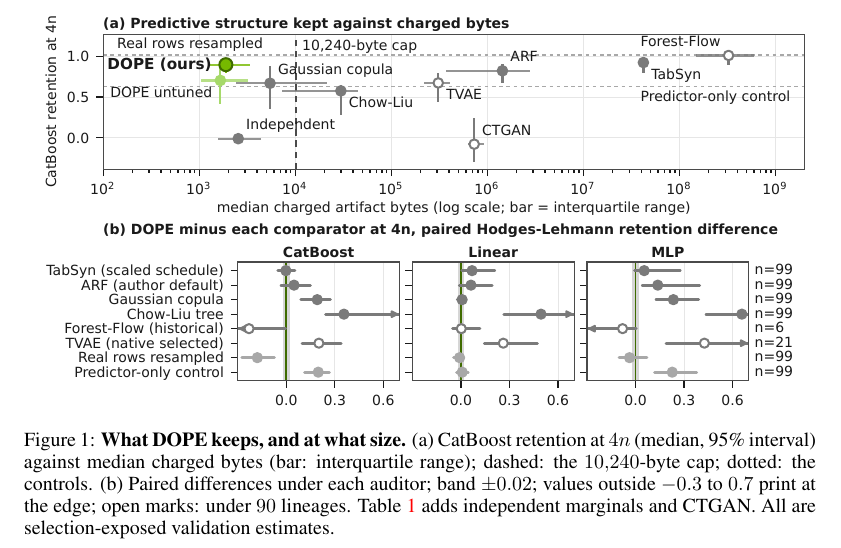
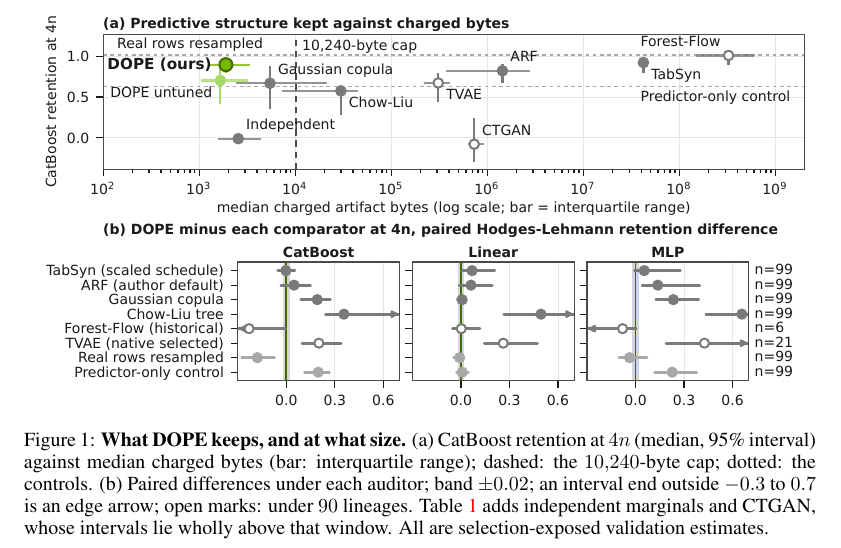
Before and after one commit to neverhuman/dope, a LaTeX paper (docs/whitepaper/dope-mfs.tex): part of page 1 of 13, cut so that both start at the same text. Compiled offline with pdfLaTeX.

Commit message:
[paper_claude] Say what the hero and README forest draw at the window edge
Review (dope_paper_grok, findings-r3-clip-f56ef8e) found that the page-1
caption said values outside the -0.3..0.7 window print at the edge. On R3 no
plotted point lies outside that window. What the figure actually draws at the
edge is an arrow for each interval end beyond it (Chow-Liu under all three
auditors, TVAE under MLP, Forest-Flow under CatBoost and MLP), with no value
printed.

- The caption now says an interval end outside the window is an edge arrow.
  It also names why independent marginals and CTGAN are left to Table 1:
  their intervals lie wholly above the window, which the figure's omission
  guard enforces.
- The README benchmark block gains one visible line under the paired chart.
  It gives the axis range from figure_spec and says how interval ends and
  points beyond it are drawn; the README chart does print values for
  independent marginals and CTGAN.

Wording only: no figure, number, interval or claim changes.

Co-Authored-By: Claude Opus 5.5 <noreply@anthropic.com>

```diff
--- a/docs/whitepaper/dope-mfs.tex
+++ b/docs/whitepaper/dope-mfs.tex
@@ -90,7 +90,7 @@ All estimates use validation rows that also compared DOPE's profile with three a
 \begin{figure}[H]
   \centering
   \includegraphics[width=\linewidth]{figures/teaser.pdf}
-  \caption{\textbf{What DOPE keeps, and at what size.} (a) CatBoost retention at $4n$ (median, 95\% interval) against median charged bytes (bar: interquartile range); dashed: the $10{,}240$-byte cap; dotted: the controls. (b) Paired differences under each auditor; band $\pm\VMargin$; values outside $\FigTeaserXLo$ to $\FigTeaserXHi$ print at the edge; open marks: under $90$ lineages. \cref{tab:headline} adds independent marginals and CTGAN. All are selection-exposed validation estimates.}
+  \caption{\textbf{What DOPE keeps, and at what size.} (a) CatBoost retention at $4n$ (median, 95\% interval) against median charged bytes (bar: interquartile range); dashed: the $10{,}240$-byte cap; dotted: the controls. (b) Paired differences under each auditor; band $\pm\VMargin$; an interval end outside $\FigTeaserXLo$ to $\FigTeaserXHi$ is an edge arrow; open marks: under $90$ lineages. \cref{tab:headline} adds independent marginals and CTGAN, whose intervals lie wholly above that window. All are selection-exposed validation estimates.}
   \label{fig:teaser}
 \end{figure}
 
```
Also changed, not shown: 1 other file.
